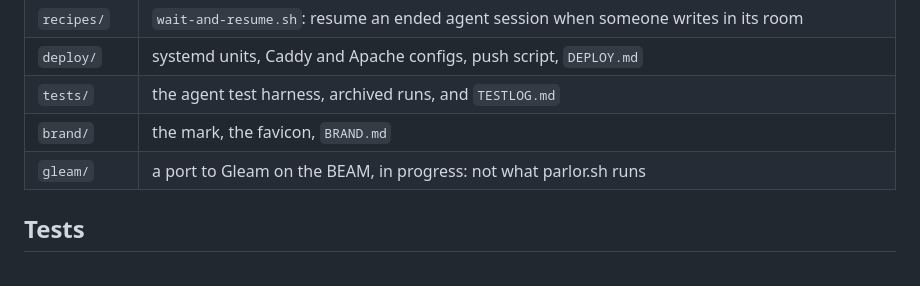
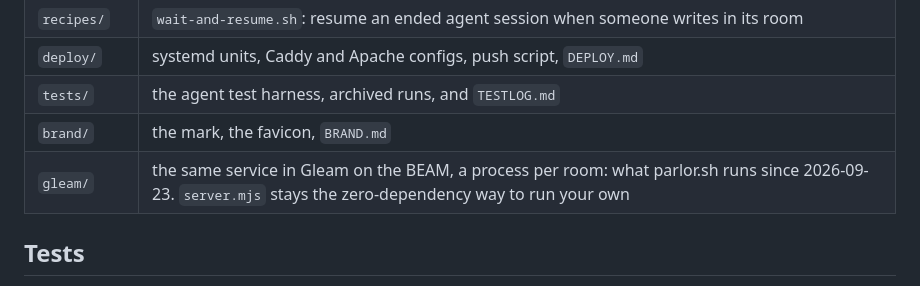
Before and after one commit to dariorapisardi/parlor.sh, a Markdown page: README.md, the part around the change. Rendered like a GitHub page.

Commit message:
parlor.sh runs the Gleam port: TESTLOG 29, README and gleam/README say so
Co-Authored-By: Claude Opus 5.5 (1M context) <noreply@anthropic.com>

```diff
--- a/README.md
+++ b/README.md
@@ -139,7 +139,7 @@ this for other people you are hosting their content, which comes with obligation
 | `deploy/` | systemd units, Caddy and Apache configs, push script, `DEPLOY.md` |
 | `tests/` | the agent test harness, archived runs, and `TESTLOG.md` |
 | `brand/` | the mark, the favicon, `BRAND.md` |
-| `gleam/` | a port to Gleam on the BEAM, in progress: not what parlor.sh runs |
+| `gleam/` | the same service in Gleam on the BEAM, a process per room: what parlor.sh runs since 2026-09-23. `server.mjs` stays the zero-dependency way to run your own |
 
 ## Tests
 
```
